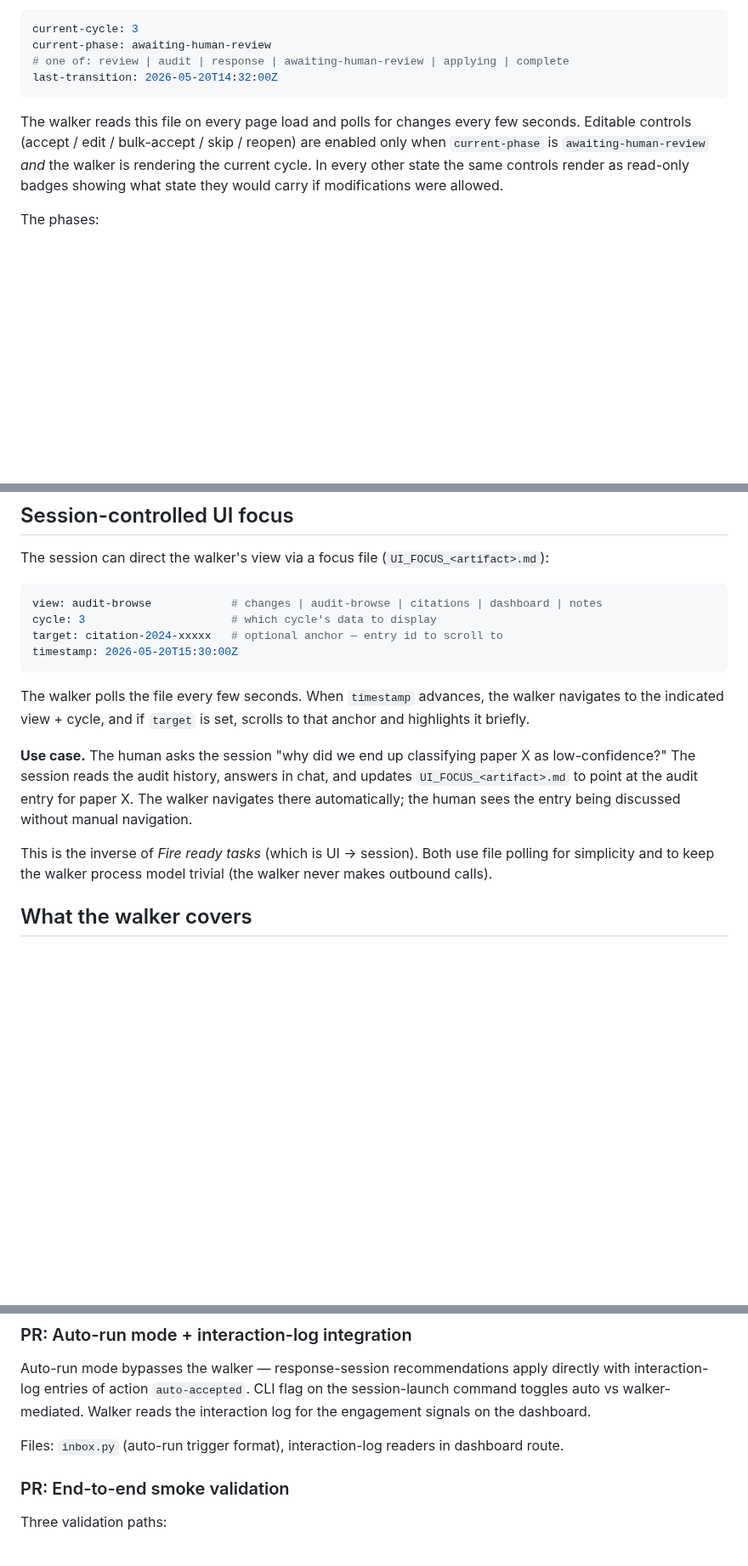
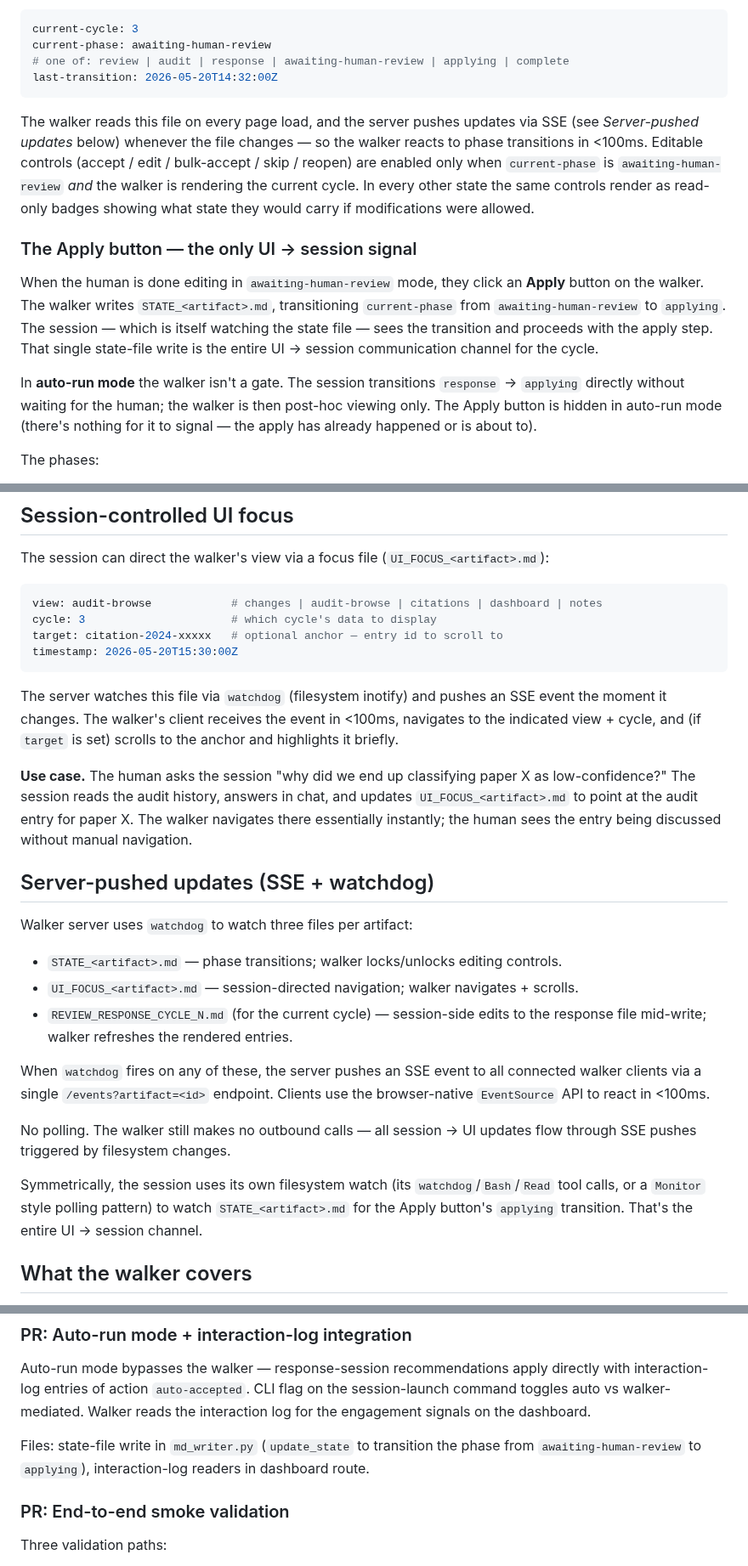
Before and after one commit to mjtomei/project_manager, a Markdown page: pm/plans/plan-litreview-ui.md, 3 parts joined by grey strips. Shown at 85% size. GitHub-like rendering; blank space fills up the shorter version.

````diff
--- a/pm/plans/plan-litreview-ui.md
+++ b/pm/plans/plan-litreview-ui.md
@@ -70,7 +70,13 @@ current-phase: awaiting-human-review
 last-transition: 2026-05-20T14:32:00Z
 ```
 
-The walker reads this file on every page load and polls for changes every few seconds. Editable controls (accept / edit / bulk-accept / skip / reopen) are enabled only when `current-phase` is `awaiting-human-review` *and* the walker is rendering the current cycle. In every other state the same controls render as read-only badges showing what state they would carry if modifications were allowed.
+The walker reads this file on every page load, and the server pushes updates via SSE (see *Server-pushed updates* below) whenever the file changes — so the walker reacts to phase transitions in <100ms. Editable controls (accept / edit / bulk-accept / skip / reopen) are enabled only when `current-phase` is `awaiting-human-review` *and* the walker is rendering the current cycle. In every other state the same controls render as read-only badges showing what state they would carry if modifications were allowed.
+
+### The Apply button — the only UI → session signal
+
+When the human is done editing in `awaiting-human-review` mode, they click an **Apply** button on the walker. The walker writes `STATE_<artifact>.md`, transitioning `current-phase` from `awaiting-human-review` to `applying`. The session — which is itself watching the state file — sees the transition and proceeds with the apply step. That single state-file write is the entire UI → session communication channel for the cycle.
+
+In **auto-run mode** the walker isn't a gate. The session transitions `response` → `applying` directly without waiting for the human; the walker is then post-hoc viewing only. The Apply button is hidden in auto-run mode (there's nothing for it to signal — the apply has already happened or is about to).
 
 The phases:
 - **review** — REVIEW_CYCLE_N.md being written by the review session. Prior cycles viewable; current cycle has no proposed changes yet. Walker fully read-only.
@@ -99,11 +105,23 @@ target: citation-2024-xxxxx   # optional anchor — entry id to scroll to
 timestamp: 2026-05-20T15:30:00Z
 ```
 
-The walker polls the file every few seconds. When `timestamp` advances, the walker navigates to the indicated view + cycle, and if `target` is set, scrolls to that anchor and highlights it briefly.
+The server watches this file via `watchdog` (filesystem inotify) and pushes an SSE event the moment it changes. The walker's client receives the event in <100ms, navigates to the indicated view + cycle, and (if `target` is set) scrolls to the anchor and highlights it briefly.
 
-**Use case.** The human asks the session "why did we end up classifying paper X as low-confidence?" The session reads the audit history, answers in chat, and updates `UI_FOCUS_<artifact>.md` to point at the audit entry for paper X. The walker navigates there automatically; the human sees the entry being discussed without manual navigation.
+**Use case.** The human asks the session "why did we end up classifying paper X as low-confidence?" The session reads the audit history, answers in chat, and updates `UI_FOCUS_<artifact>.md` to point at the audit entry for paper X. The walker navigates there essentially instantly; the human sees the entry being discussed without manual navigation.
 
-This is the inverse of *Fire ready tasks* (which is UI → session). Both use file polling for simplicity and to keep the walker process model trivial (the walker never makes outbound calls).
+## Server-pushed updates (SSE + watchdog)
+
+Walker server uses `watchdog` to watch three files per artifact:
+
+- `STATE_<artifact>.md` — phase transitions; walker locks/unlocks editing controls.
+- `UI_FOCUS_<artifact>.md` — session-directed navigation; walker navigates + scrolls.
+- `REVIEW_RESPONSE_CYCLE_N.md` (for the current cycle) — session-side edits to the response file mid-write; walker refreshes the rendered entries.
+
+When `watchdog` fires on any of these, the server pushes an SSE event to all connected walker clients via a single `/events?artifact=<id>` endpoint. Clients use the browser-native `EventSource` API to react in <100ms.
+
+No polling. The walker still makes no outbound calls — all session → UI updates flow through SSE pushes triggered by filesystem changes.
+
+Symmetrically, the session uses its own filesystem watch (its `watchdog`/`Bash`/`Read` tool calls, or a `Monitor` style polling pattern) to watch `STATE_<artifact>.md` for the Apply button's `applying` transition. That's the entire UI → session channel.
 
 ## What the walker covers
 
@@ -168,7 +186,7 @@ Files: `templates/notes_pane.html`, notes-write endpoint.
 
 Auto-run mode bypasses the walker — response-session recommendations apply directly with interaction-log entries of action `auto-accepted`. CLI flag on the session-launch command toggles auto vs walker-mediated. Walker reads the interaction log for the engagement signals on the dashboard.
 
-Files: `inbox.py` (auto-run trigger format), interaction-log readers in dashboard route.
+Files: state-file write in `md_writer.py` (`update_state` to transition the phase from `awaiting-human-review` to `applying`), interaction-log readers in dashboard route.
 
 ### PR: End-to-end smoke validation
 
````
Also changed, not shown: pm/plans/plan-litreview-impl.md (+8 -6 lines).
